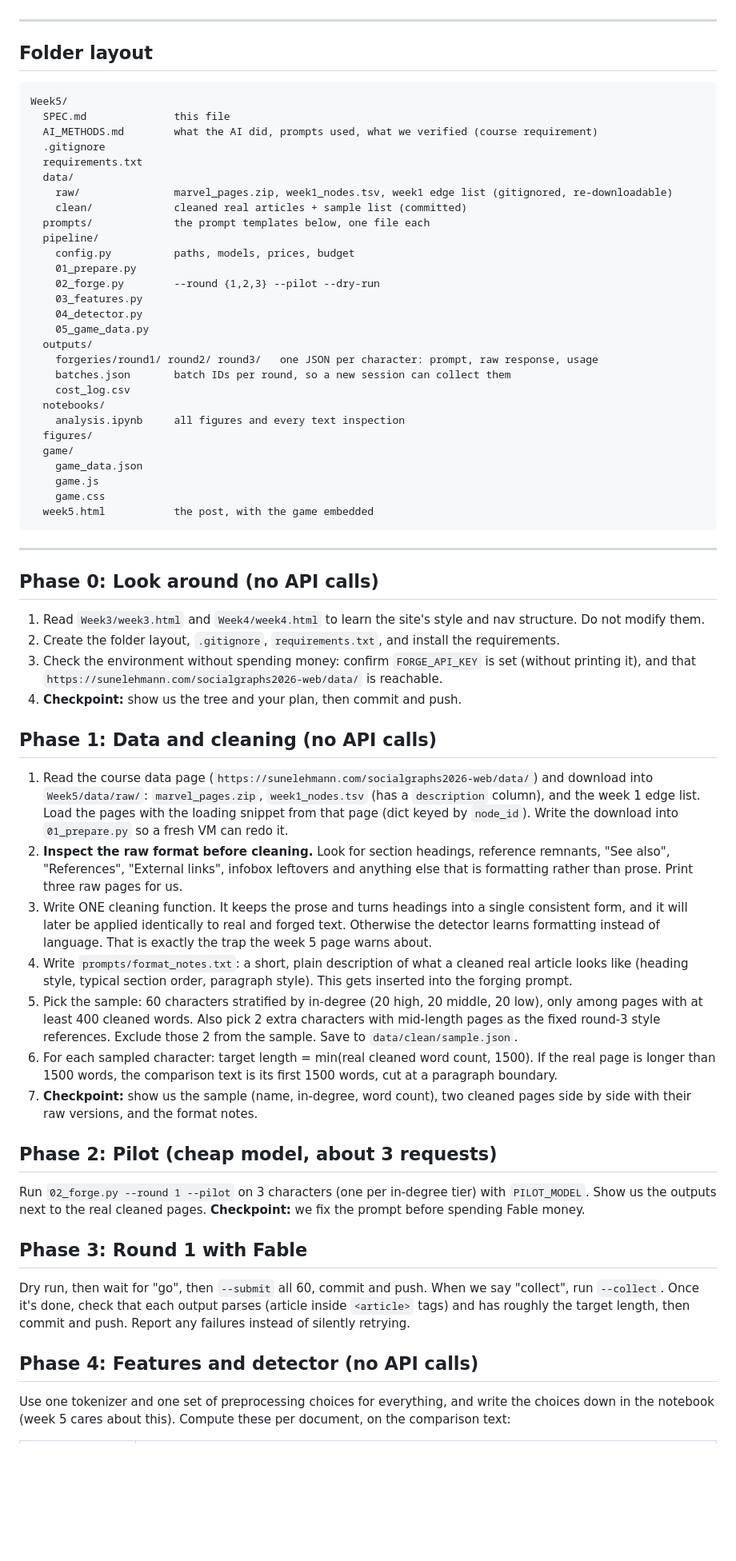
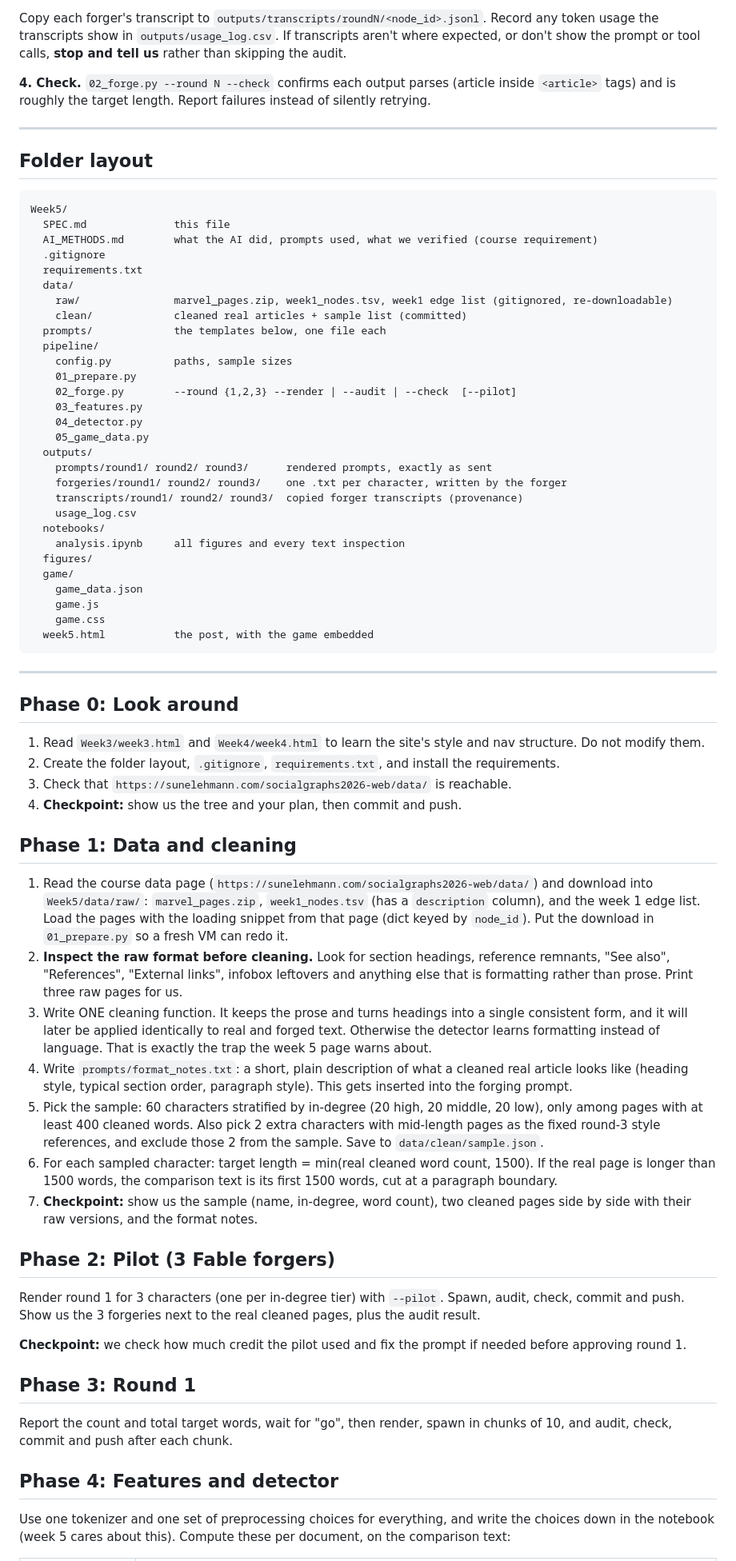
Before and after one commit to UrzasGarden/02805-Social-graphs-and-interactions, a Markdown page: Week5/SPEC.md, the part around one of its changes. Shown at 80% size. GitHub-like rendering; blank space fills up the shorter version.

```diff
--- a/Week5/SPEC.md
+++ b/Week5/SPEC.md
@@ -54,3 +63,6 @@ You are running in Claude Code on the web (claude.ai/code), in a cloud VM with a
+Copy each forger's transcript to `outputs/transcripts/roundN/<node_id>.jsonl`. Record any token usage the transcripts show in `outputs/usage_log.csv`. If transcripts aren't where expected, or don't show the prompt or tool calls, **stop and tell us** rather than skipping the audit.
+
+**4. Check.** `02_forge.py --round N --check` confirms each output parses (article inside `<article>` tags) and is roughly the target length. Report failures instead of silently retrying.
 
 ---
 
@@ -65,18 +77,19 @@ Week5/
   data/
     raw/               marvel_pages.zip, week1_nodes.tsv, week1 edge list (gitignored, re-downloadable)
     clean/             cleaned real articles + sample list (committed)
-  prompts/             the prompt templates below, one file each
+  prompts/             the templates below, one file each
   pipeline/
-    config.py          paths, models, prices, budget
+    config.py          paths, sample sizes
     01_prepare.py
-    02_forge.py        --round {1,2,3} --pilot --dry-run
+    02_forge.py        --round {1,2,3} --render | --audit | --check  [--pilot]
     03_features.py
     04_detector.py
     05_game_data.py
   outputs/
-    forgeries/round1/ round2/ round3/   one JSON per character: prompt, raw response, usage
-    batches.json       batch IDs per round, so a new session can collect them
-    cost_log.csv
+    prompts/round1/ round2/ round3/      rendered prompts, exactly as sent
+    forgeries/round1/ round2/ round3/    one .txt per character, written by the forger
+    transcripts/round1/ round2/ round3/  copied forger transcripts (provenance)
+    usage_log.csv
   notebooks/
     analysis.ipynb     all figures and every text inspection
   figures/
@@ -89,32 +102,34 @@ Week5/
 
 ---
 
-## Phase 0: Look around (no API calls)
+## Phase 0: Look around
 
 1. Read `Week3/week3.html` and `Week4/week4.html` to learn the site's style and nav structure. Do not modify them.
 2. Create the folder layout, `.gitignore`, `requirements.txt`, and install the requirements.
-3. Check the environment without spending money: confirm `FORGE_API_KEY` is set (without printing it), and that `https://sunelehmann.com/socialgraphs2026-web/data/` is reachable.
+3. Check that `https://sunelehmann.com/socialgraphs2026-web/data/` is reachable.
 4. **Checkpoint:** show us the tree and your plan, then commit and push.
 
-## Phase 1: Data and cleaning (no API calls)
+## Phase 1: Data and cleaning
 
-1. Read the course data page (`https://sunelehmann.com/socialgraphs2026-web/data/`) and download into `Week5/data/raw/`: `marvel_pages.zip`, `week1_nodes.tsv` (has a `description` column), and the week 1 edge list. Load the pages with the loading snippet from that page (dict keyed by `node_id`). Write the download into `01_prepare.py` so a fresh VM can redo it.
+1. Read the course data page (`https://sunelehmann.com/socialgraphs2026-web/data/`) and download into `Week5/data/raw/`: `marvel_pages.zip`, `week1_nodes.tsv` (has a `description` column), and the week 1 edge list. Load the pages with the loading snippet from that page (dict keyed by `node_id`). Put the download in `01_prepare.py` so a fresh VM can redo it.
 2. **Inspect the raw format before cleaning.** Look for section headings, reference remnants, "See also", "References", "External links", infobox leftovers and anything else that is formatting rather than prose. Print three raw pages for us.
 3. Write ONE cleaning function. It keeps the prose and turns headings into a single consistent form, and it will later be applied identically to real and forged text. Otherwise the detector learns formatting instead of language. That is exactly the trap the week 5 page warns about.
 4. Write `prompts/format_notes.txt`: a short, plain description of what a cleaned real article looks like (heading style, typical section order, paragraph style). This gets inserted into the forging prompt.
-5. Pick the sample: 60 characters stratified by in-degree (20 high, 20 middle, 20 low), only among pages with at least 400 cleaned words. Also pick 2 extra characters with mid-length pages as the fixed round-3 style references. Exclude those 2 from the sample. Save to `data/clean/sample.json`.
+5. Pick the sample: 60 characters stratified by in-degree (20 high, 20 middle, 20 low), only among pages with at least 400 cleaned words. Also pick 2 extra characters with mid-length pages as the fixed round-3 style references, and exclude those 2 from the sample. Save to `data/clean/sample.json`.
 6. For each sampled character: target length = min(real cleaned word count, 1500). If the real page is longer than 1500 words, the comparison text is its first 1500 words, cut at a paragraph boundary.
 7. **Checkpoint:** show us the sample (name, in-degree, word count), two cleaned pages side by side with their raw versions, and the format notes.
 
-## Phase 2: Pilot (cheap model, about 3 requests)
+## Phase 2: Pilot (3 Fable forgers)
 
-Run `02_forge.py --round 1 --pilot` on 3 characters (one per in-degree tier) with `PILOT_MODEL`. Show us the outputs next to the real cleaned pages. **Checkpoint:** we fix the prompt before spending Fable money.
+Render round 1 for 3 characters (one per in-degree tier) with `--pilot`. Spawn, audit, check, commit and push. Show us the 3 forgeries next to the real cleaned pages, plus the audit result.
 
-## Phase 3: Round 1 with Fable
+**Checkpoint:** we check how much credit the pilot used and fix the prompt if needed before approving round 1.
 
-Dry run, then wait for "go", then `--submit` all 60, commit and push. When we say "collect", run `--collect`. Once it's done, check that each output parses (article inside `<article>` tags) and has roughly the target length, then commit and push. Report any failures instead of silently retrying.
+## Phase 3: Round 1
 
-## Phase 4: Features and detector (no API calls)
+Report the count and total target words, wait for "go", then render, spawn in chunks of 10, and audit, check, commit and push after each chunk.
+
+## Phase 4: Features and detector
 
 Use one tokenizer and one set of preprocessing choices for everything, and write the choices down in the notebook (week 5 cares about this). Compute these per document, on the comparison text:
 
```
Also changed, not shown: other parts of Week5/SPEC.md (+77 -60 lines).
